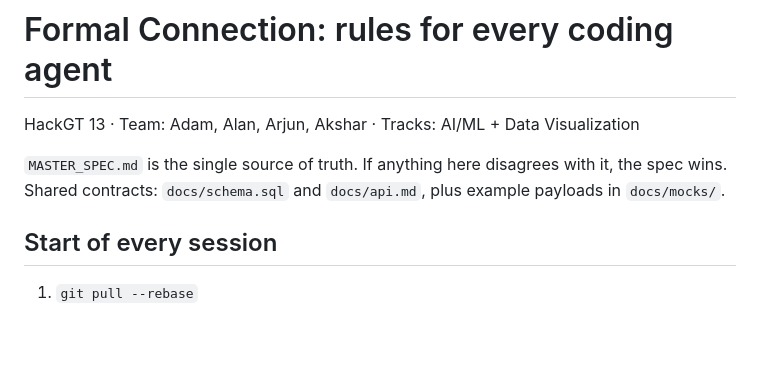
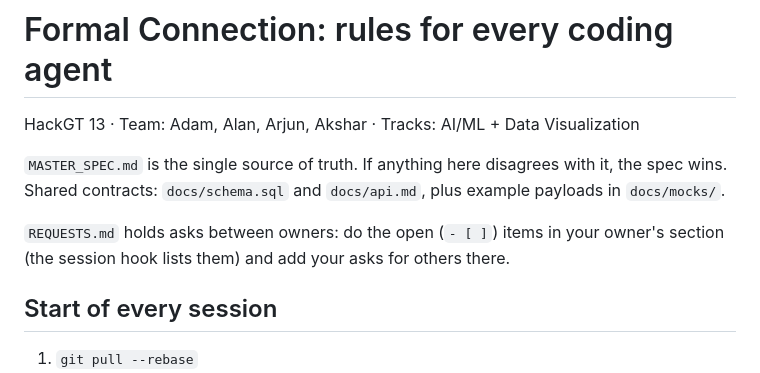
Before and after one commit to adamissac/hackgt13-project, a Markdown page: AGENTS.md, the part around the change. Drawn GitHub-style; blank space fills up the shorter version.

Commit message:
[infra] AGENTS.md points agents at REQUESTS.md

```diff
--- a/AGENTS.md
+++ b/AGENTS.md
@@ -3,6 +3,8 @@
 HackGT 13 · Team: Adam, Alan, Arjun, Akshar · Tracks: AI/ML + Data Visualization
 
 `MASTER_SPEC.md` is the single source of truth. If anything here disagrees with it, the spec wins. Shared contracts: `docs/schema.sql` and `docs/api.md`, plus example payloads in `docs/mocks/`.
+
+`REQUESTS.md` holds asks between owners: do the open (`- [ ]`) items in your owner's section (the session hook lists them) and add your asks for others there.
 
 ## Start of every session
 1. `git pull --rebase`
```
